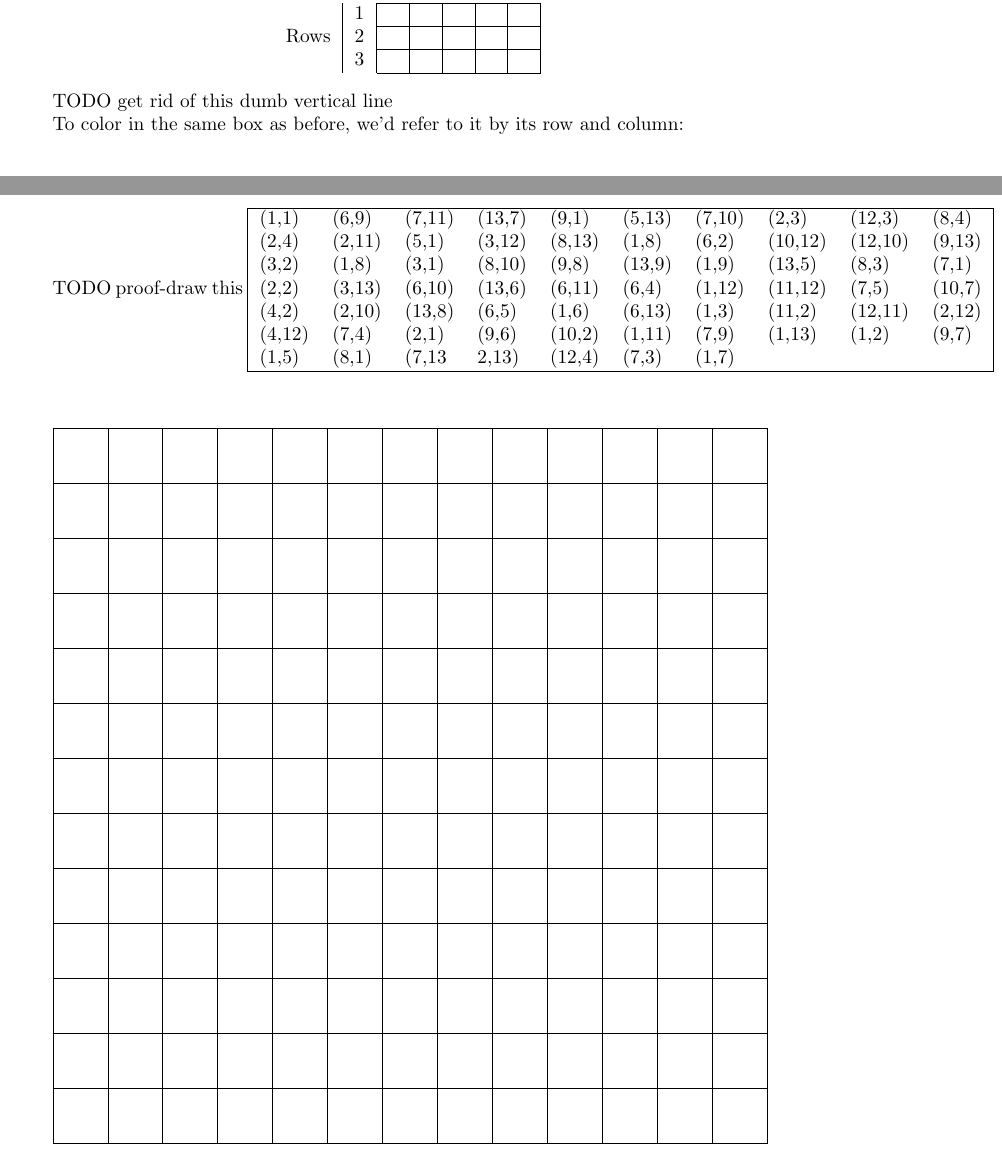
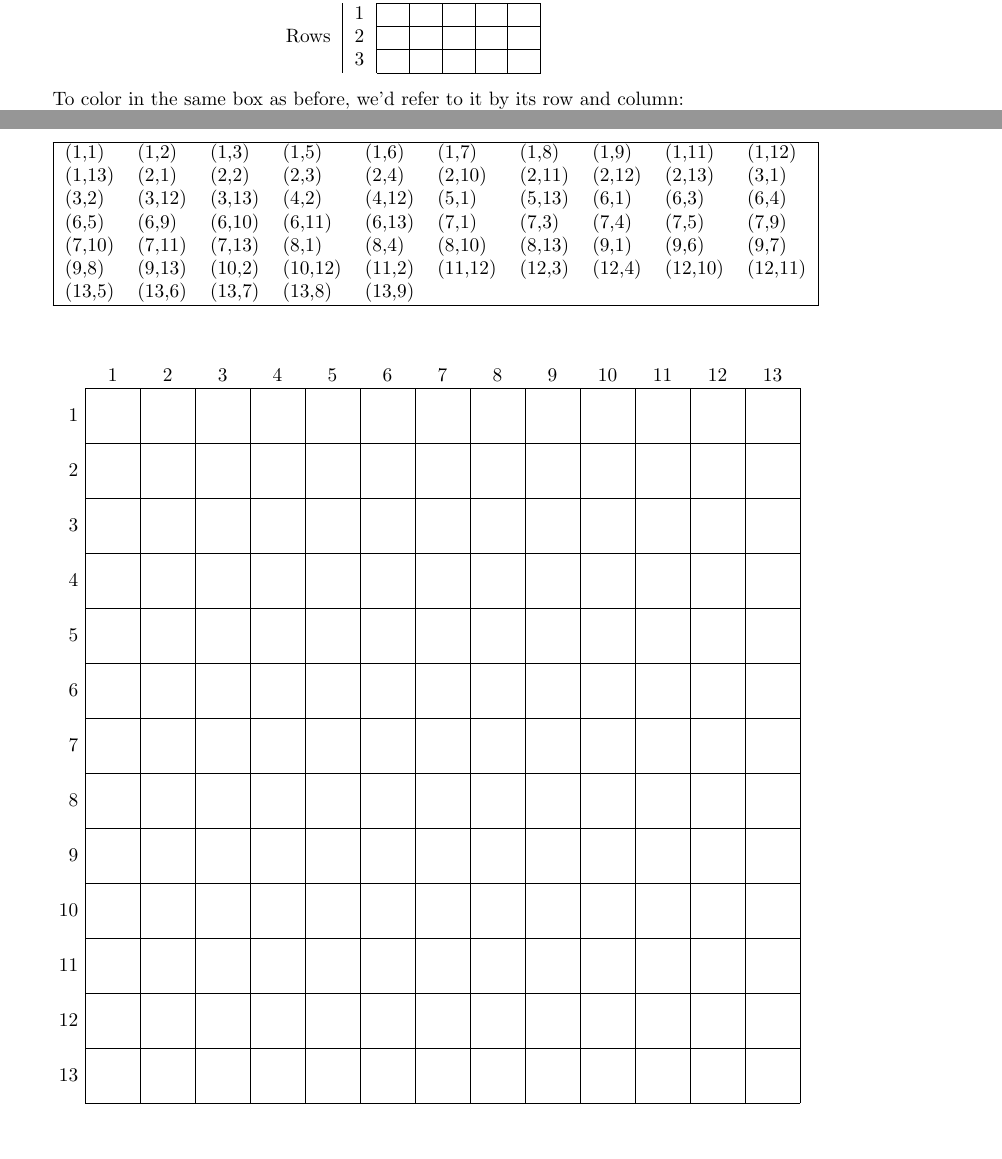
Before and after one commit to marsella/gems17, a LaTeX document (clues.tex): two parts of pages 6 and 8 of 8, joined at a grey line, cut so that both start at the same text. Compiled offline with pdfLaTeX.

Commit message:
Updated the pixel worksheet

```diff
--- a/clues.tex
+++ b/clues.tex
@@ -152,7 +152,7 @@ Since we're dealing with a rectangular grid, every box has both a row and a colu
 \end{tabular}
 \end{center}
 
-TODO get rid of this dumb vertical line
+%TODO get rid of this dumb vertical line
 
 To color in the same box as before, we'd refer to it by its row and column:
 
@@ -175,16 +175,17 @@ Your final clue is an image, but we've encoded it into text format. To complete
 
 \newpage
 
-TODO proof-draw this
 \begin{tabular}{|*{10}{l}|}
 \hline
-(1,1)  &  (6,9)  &  (7,11)  &  (13,7)  &  (9,1)  &  (5,13)  &  (7,10)  &  (2,3)  &  (12,3)  &  (8,4) \\
-(2,4)  &  (2,11)  &  (5,1)  &  (3,12)  &  (8,13)  &  (1,8)  &  (6,2)  &  (10,12)  &  (12,10)  &  (9,13) \\
-(3,2)  &  (1,8)  &  (3,1)  &  (8,10)  &  (9,8)  &  (13,9)  &  (1,9)  &  (13,5)  &  (8,3)  &  (7,1) \\
-(2,2)  &  (3,13)  &  (6,10)  &  (13,6)  &  (6,11)  &  (6,4)  &  (1,12)  &  (11,12)  &  (7,5)  &  (10,7) \\
-(4,2)  &  (2,10)  &  (13,8)  &  (6,5)  &  (1,6)  &  (6,13)  &  (1,3)  &  (11,2)  &  (12,11)  &  (2,12) \\
-(4,12)  &  (7,4)  &  (2,1)  &  (9,6)  &  (10,2)  &  (1,11)  &  (7,9)  &  (1,13)  &  (1,2)  &  (9,7) \\
-(1,5)  &  (8,1)  &  (7,13 &2,13)  &  (12,4)  &  (7,3)  &  (1,7)  &  &  &  \\
+(1,1) & (1,2) & (1,3) & (1,5) & (1,6) & (1,7) & (1,8) & (1,9) & (1,11) & (1,12) \\
+(1,13) & (2,1) & (2,2) & (2,3) & (2,4) & (2,10) & (2,11) & (2,12) & (2,13) & (3,1) \\
+(3,2) & (3,12) & (3,13) & (4,2) & (4,12) & (5,1) & (5,13) & (6,1) & (6,3) &
+(6,4) \\
+(6,5) & (6,9) & (6,10) & (6,11) & (6,13) & (7,1) & (7,3) & (7,4) & (7,5) & (7,9) \\
+(7,10) & (7,11) & (7,13) & (8,1) & (8,4) & (8,10) & (8,13) & (9,1) & (9,6) &
+(9,7) \\
+(9,8) & (9,13) & (10,2) & (10,12) & (11,2) & (11,12) & (12,3) & (12,4) & (12,10) & (12,11) \\
+(13,5) & (13,6) & (13,7) & (13,8) & (13,9) & & & & & \\
 \hline
 \end{tabular}
 
@@ -192,5 +193,18 @@ TODO proof-draw this
 
 \begin{tikzpicture}
   \draw (0,0) grid (13,13);
+  \foreach \x in {1,2,3,4,5,6,7,8,9,10,11,12,13}{
+    \node[anchor=east] at (0, 13.5 -\x) {\x};
+    \node[anchor=south] at (\x - 0.5,13) {\x};
+  }
 \end{tikzpicture}
 \end{document}
+
+
+
+
+
+%%% Local Variables:
+%%% mode: latex
+%%% TeX-master: t
+%%% End:
```
